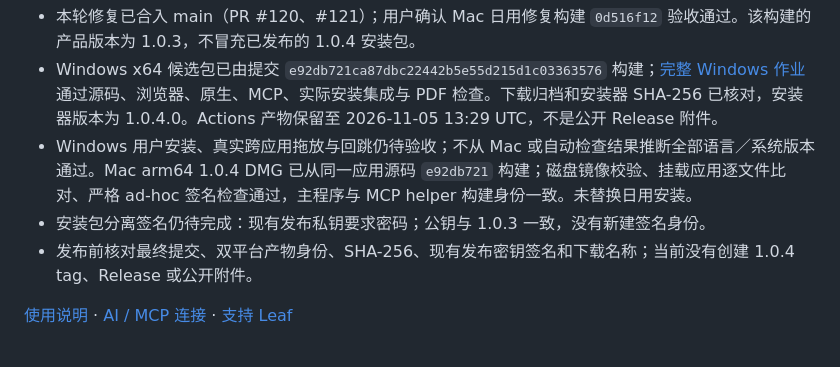
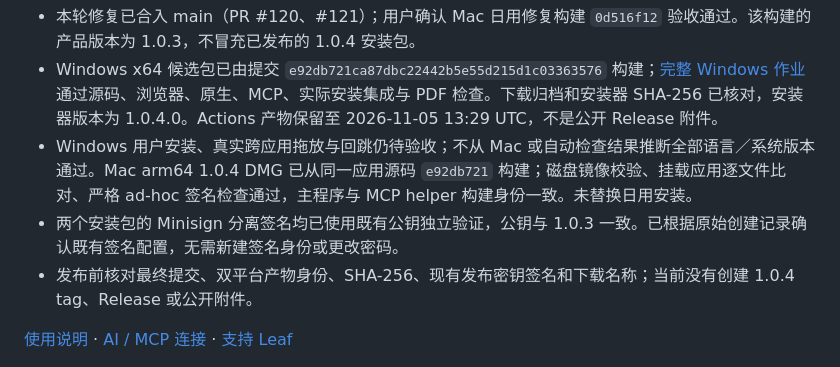
Before and after one commit to CoozeeWang/leaf-markdown, a Markdown page: docs/RELEASE-NOTES.zh-CN.md, the part around the change. GitHub-like rendering.

```diff
--- a/docs/RELEASE-NOTES.zh-CN.md
+++ b/docs/RELEASE-NOTES.zh-CN.md
@@ -27,7 +27,7 @@ Leaf 将 HTML 转为 Markdown，不承诺复制原软件的完整页面排版。
 - 本轮修复已合入 main（PR #120、#121）；用户确认 Mac 日用修复构建 `0d516f12` 验收通过。该构建的产品版本为 1.0.3，不冒充已发布的 1.0.4 安装包。
 - Windows x64 候选包已由提交 `e92db721ca87dbc22442b5e55d215d1c03363576` 构建；[完整 Windows 作业](https://github.com/CoozeeWang/leaf-markdown/actions/runs/40879620840)通过源码、浏览器、原生、MCP、实际安装集成与 PDF 检查。下载归档和安装器 SHA-256 已核对，安装器版本为 1.0.4.0。Actions 产物保留至 2026-11-05 13:29 UTC，不是公开 Release 附件。
 - Windows 用户安装、真实跨应用拖放与回跳仍待验收；不从 Mac 或自动检查结果推断全部语言／系统版本通过。Mac arm64 1.0.4 DMG 已从同一应用源码 `e92db721` 构建；磁盘镜像校验、挂载应用逐文件比对、严格 ad-hoc 签名检查通过，主程序与 MCP helper 构建身份一致。未替换日用安装。
-- 安装包分离签名仍待完成：现有发布私钥要求密码；公钥与 1.0.3 一致，没有新建签名身份。
+- 两个安装包的 Minisign 分离签名均已使用既有公钥独立验证，公钥与 1.0.3 一致。已根据原始创建记录确认既有签名配置，无需新建签名身份或更改密码。
 - 发布前核对最终提交、双平台产物身份、SHA-256、现有发布密钥签名和下载名称；当前没有创建 1.0.4 tag、Release 或公开附件。
 
 [使用说明](INSTALL.zh-CN.md) · [AI / MCP 连接](AI_CONNECTIONS.zh-CN.md) · [支持 Leaf](SUPPORT.md)
```
Also changed, not shown: docs/RELEASE-NOTES.md (+1 -1 lines).
